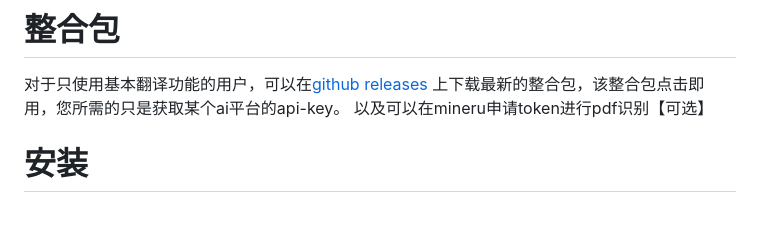
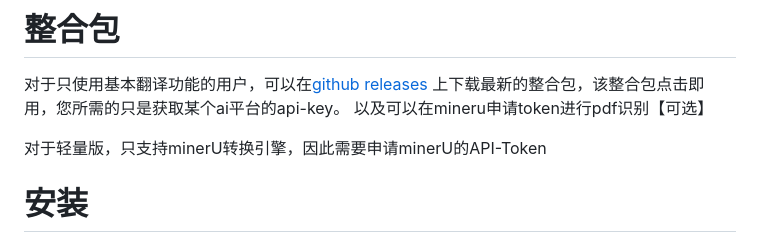
Before and after one commit to zamp21/collabtrans, a Markdown page: README.md, the part around the change. Rendered like a GitHub page; blank space fills up the shorter version.

Commit message:
更新readme

```diff
--- a/README.md
+++ b/README.md
@@ -13,6 +13,8 @@
 对于只使用基本翻译功能的用户，可以在[github releases](https://github.com/xunbu/docutranslate/releases)
 上下载最新的整合包，该整合包点击即用，您所需的只是获取某个ai平台的api-key。
 以及可以在mineru申请token进行pdf识别【可选】
+
+对于轻量版，只支持minerU转换引擎，因此需要申请minerU的API-Token
 
 # 安装
 
```
